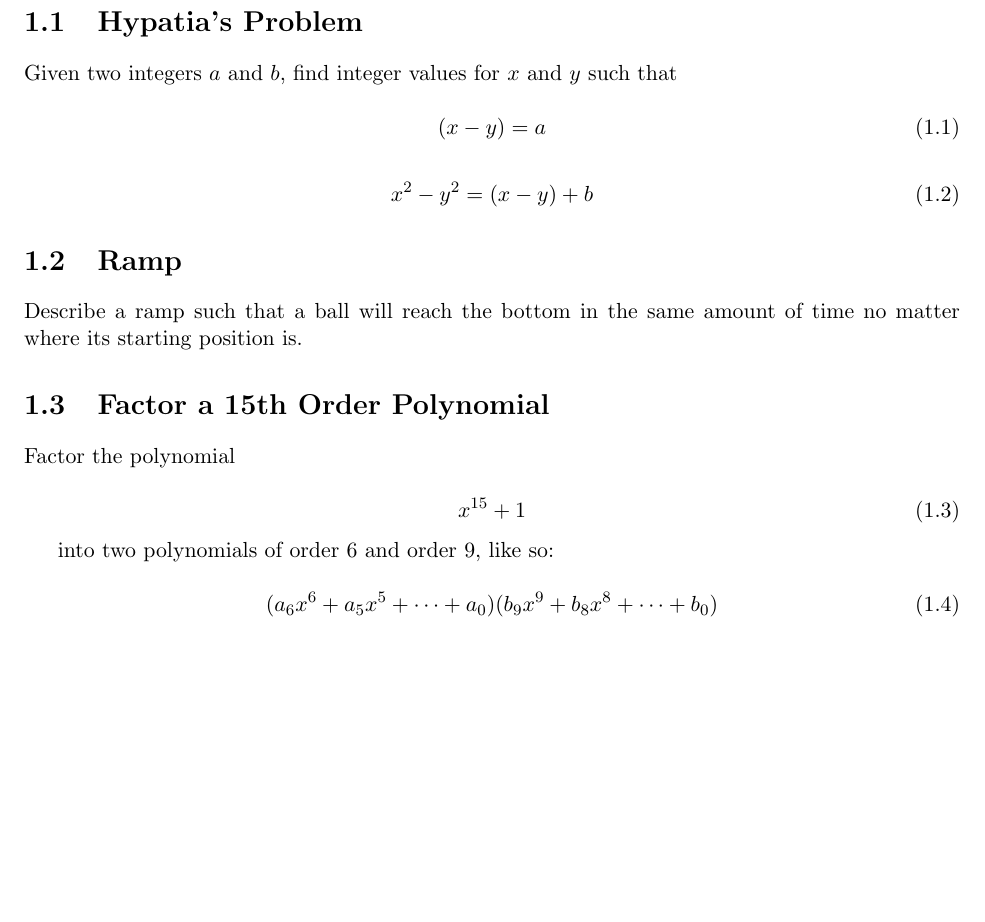
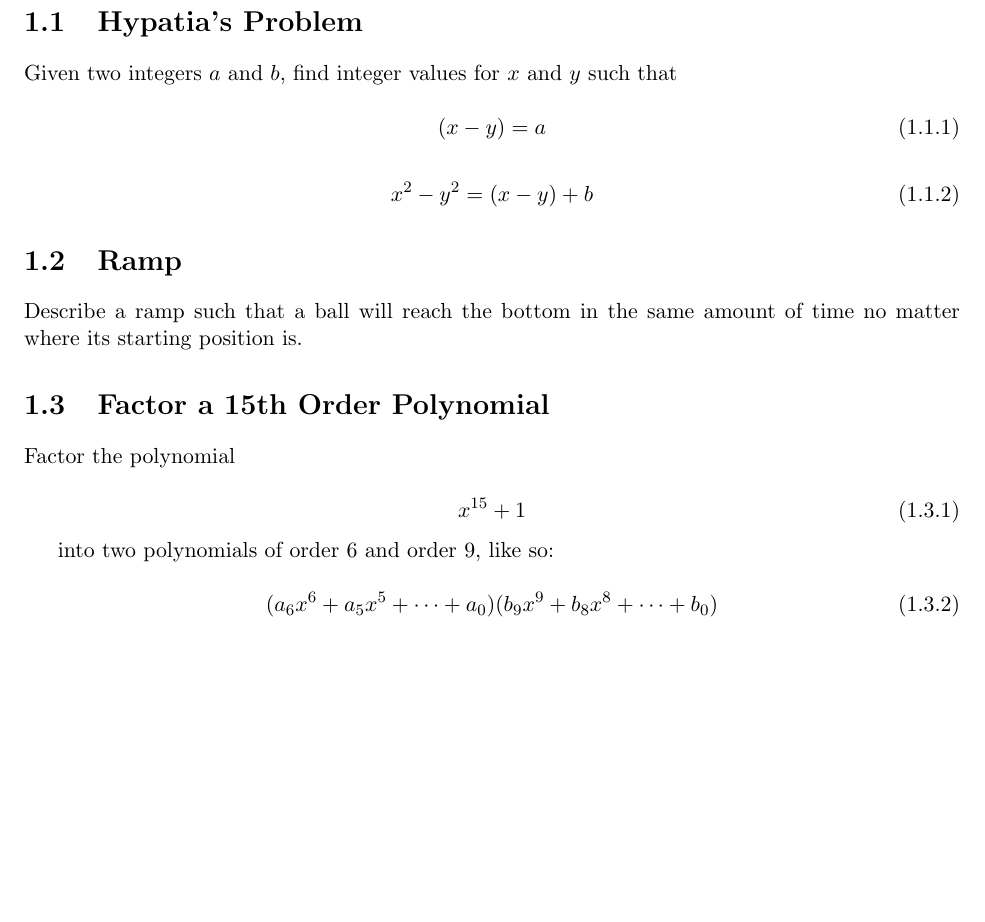
Before and after one commit to jensenr30/math, a LaTeX document (Problems/Problems.tex): part of page 3 of 3, cut so that both start at the same text. Compiled offline with pdfLaTeX.

Commit message:
Problems: updated equation numbering

```diff
--- a/Problems/Problems.tex
+++ b/Problems/Problems.tex
@@ -1,6 +1,9 @@
 \documentclass[letterpaper, margin=2in, 11pt]{report}
 % unused documentclass options:
 % twocolumn
+
+\usepackage{amsmath}
+\numberwithin{equation}{section}
 
 \usepackage{geometry}
 \geometry{
```
Also changed, not shown: Problems/Problems.pdf, 2 other files.
